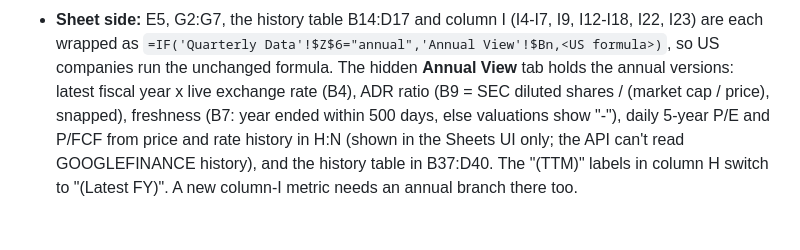
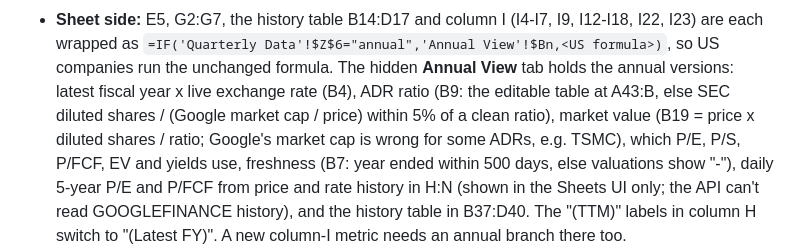
Before and after one commit to raffialwasof1999-sketch/Analizer42worker, a Markdown page: CLAUDE.md, the part around the change. Drawn GitHub-style; blank space fills up the shorter version.

Commit message:
Document the Annual View ADR table and market value
Co-Authored-By: Claude Opus 5.5 <noreply@anthropic.com>
Claude-Session: https://claude.ai/code/session_017zZXiGyM3yC21MBM4UdwYR

```diff
--- a/CLAUDE.md
+++ b/CLAUDE.md
@@ -142,7 +142,10 @@ AA basic EPS, AB split-adjusted FCF per diluted share, AC net acquisitions).
   `=IF('Quarterly Data'!$Z$6="annual",'Annual View'!$Bn,<US formula>)`,
   so US companies run the unchanged formula. The hidden **Annual View** tab
   holds the annual versions: latest fiscal year x live exchange rate (B4),
-  ADR ratio (B9 = SEC diluted shares / (market cap / price), snapped),
+  ADR ratio (B9: the editable table at A43:B, else SEC diluted shares /
+  (Google market cap / price) within 5% of a clean ratio), market value
+  (B19 = price x diluted shares / ratio; Google's market cap is wrong for
+  some ADRs, e.g. TSMC), which P/E, P/S, P/FCF, EV and yields use,
   freshness (B7: year ended within 500 days, else valuations show "-"),
   daily 5-year P/E and P/FCF from price and rate history in H:N (shown in
   the Sheets UI only; the API can't read GOOGLEFINANCE history), and the
```
